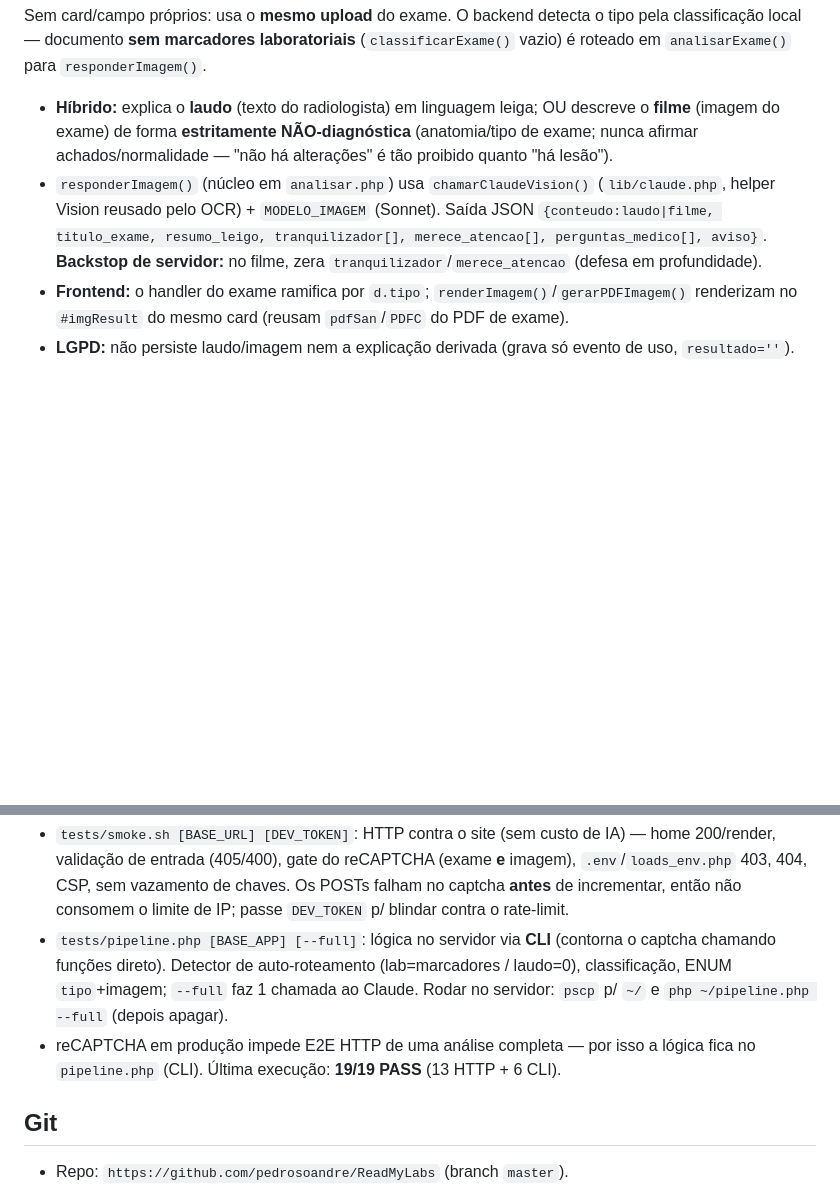
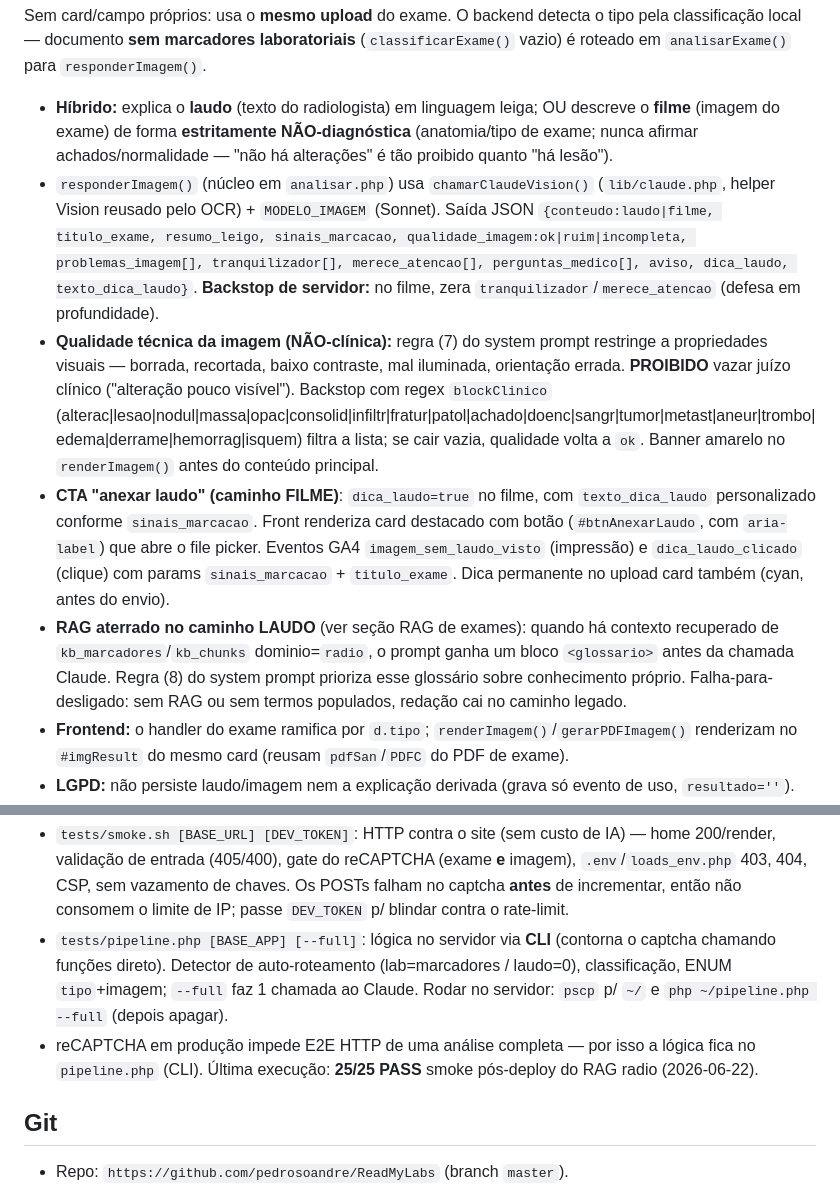
Before and after one commit to pedrosoandre/ReadMyLabs, a Markdown page: CLAUDE.md, 2 parts joined by grey strips. GitHub-like rendering; blank space fills up the shorter version.

```diff
--- a/CLAUDE.md
+++ b/CLAUDE.md
@@ -69,7 +79,10 @@ Módulo autocontido para "o que é este exame?". **Feature-flagged**: sem `VOYAG
 ## Exame de imagem (radiologia) — modo `imagem`, MESMO upload do exame
 Sem card/campo próprios: usa o **mesmo upload** do exame. O backend detecta o tipo pela classificação local — documento **sem marcadores laboratoriais** (`classificarExame()` vazio) é roteado em `analisarExame()` para `responderImagem()`.
 - **Híbrido:** explica o **laudo** (texto do radiologista) em linguagem leiga; OU descreve o **filme** (imagem do exame) de forma **estritamente NÃO-diagnóstica** (anatomia/tipo de exame; nunca afirmar achados/normalidade — "não há alterações" é tão proibido quanto "há lesão").
-- `responderImagem()` (núcleo em `analisar.php`) usa `chamarClaudeVision()` (`lib/claude.php`, helper Vision reusado pelo OCR) + `MODELO_IMAGEM` (Sonnet). Saída JSON `{conteudo:laudo|filme, titulo_exame, resumo_leigo, tranquilizador[], merece_atencao[], perguntas_medico[], aviso}`. **Backstop de servidor:** no filme, zera `tranquilizador`/`merece_atencao` (defesa em profundidade).
+- `responderImagem()` (núcleo em `analisar.php`) usa `chamarClaudeVision()` (`lib/claude.php`, helper Vision reusado pelo OCR) + `MODELO_IMAGEM` (Sonnet). Saída JSON `{conteudo:laudo|filme, titulo_exame, resumo_leigo, sinais_marcacao, qualidade_imagem:ok|ruim|incompleta, problemas_imagem[], tranquilizador[], merece_atencao[], perguntas_medico[], aviso, dica_laudo, texto_dica_laudo}`. **Backstop de servidor:** no filme, zera `tranquilizador`/`merece_atencao` (defesa em profundidade).
+- **Qualidade técnica da imagem (NÃO-clínica):** regra (7) do system prompt restringe a propriedades visuais — borrada, recortada, baixo contraste, mal iluminada, orientação errada. **PROIBIDO** vazar juízo clínico ("alteração pouco visível"). Backstop com regex `blockClinico` (alterac|lesao|nodul|massa|opac|consolid|infiltr|fratur|patol|achado|doenc|sangr|tumor|metast|aneur|trombo|edema|derrame|hemorrag|isquem) filtra a lista; se cair vazia, qualidade volta a `ok`. Banner amarelo no `renderImagem()` antes do conteúdo principal.
+- **CTA "anexar laudo" (caminho FILME)**: `dica_laudo=true` no filme, com `texto_dica_laudo` personalizado conforme `sinais_marcacao`. Front renderiza card destacado com botão (`#btnAnexarLaudo`, com `aria-label`) que abre o file picker. Eventos GA4 `imagem_sem_laudo_visto` (impressão) e `dica_laudo_clicado` (clique) com params `sinais_marcacao` + `titulo_exame`. Dica permanente no upload card também (cyan, antes do envio).
+- **RAG aterrado no caminho LAUDO** (ver seção RAG de exames): quando há contexto recuperado de `kb_marcadores`/`kb_chunks` dominio=`radio`, o prompt ganha um bloco `<glossario>` antes da chamada Claude. Regra (8) do system prompt prioriza esse glossário sobre conhecimento próprio. Falha-para-desligado: sem RAG ou sem termos populados, redação cai no caminho legado.
 - **Frontend:** o handler do exame ramifica por `d.tipo`; `renderImagem()`/`gerarPDFImagem()` renderizam no `#imgResult` do mesmo card (reusam `pdfSan`/`PDFC` do PDF de exame).
 - **LGPD:** não persiste laudo/imagem nem a explicação derivada (grava só evento de uso, `resultado=''`).
 - **Kill-switch:** `IMAGEM_HABILITADA=0` no `.env` do servidor desliga (volta ao erro "não reconhecemos marcadores"). A rota `tipo=imagem`/`analisarImagem()` ainda existe (wrapper `$_POST`), mas o front não a usa.
@@ -108,7 +121,7 @@ Sem card/campo próprios: usa o **mesmo upload** do exame. O backend detecta o t
 ## Testes (`tests/`, não deployar)
 - `tests/smoke.sh [BASE_URL] [DEV_TOKEN]`: HTTP contra o site (sem custo de IA) — home 200/render, validação de entrada (405/400), gate do reCAPTCHA (exame **e** imagem), `.env`/`loads_env.php` 403, 404, CSP, sem vazamento de chaves. Os POSTs falham no captcha **antes** de incrementar, então não consomem o limite de IP; passe `DEV_TOKEN` p/ blindar contra o rate-limit.
 - `tests/pipeline.php [BASE_APP] [--full]`: lógica no servidor via **CLI** (contorna o captcha chamando funções direto). Detector de auto-roteamento (lab=marcadores / laudo=0), classificação, ENUM `tipo`+imagem; `--full` faz 1 chamada ao Claude. Rodar no servidor: `pscp` p/ `~/` e `php ~/pipeline.php --full` (depois apagar).
-- reCAPTCHA em produção impede E2E HTTP de uma análise completa — por isso a lógica fica no `pipeline.php` (CLI). Última execução: **19/19 PASS** (13 HTTP + 6 CLI).
+- reCAPTCHA em produção impede E2E HTTP de uma análise completa — por isso a lógica fica no `pipeline.php` (CLI). Última execução: **25/25 PASS** smoke pós-deploy do RAG radio (2026-06-22).
 
 ## Git
 - Repo: `https://github.com/pedrosoandre/ReadMyLabs` (branch `master`).
```
Also changed, not shown: other parts of CLAUDE.md (+11 -1 lines).
